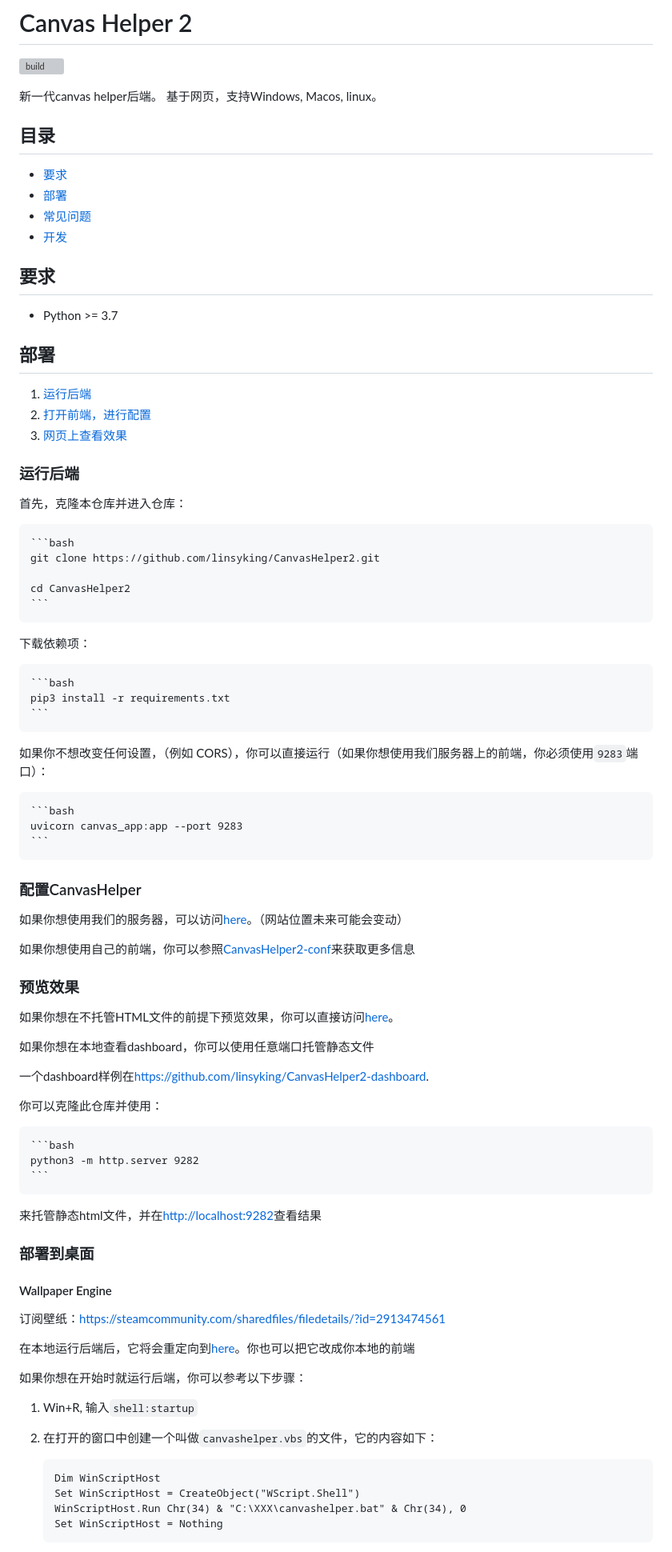
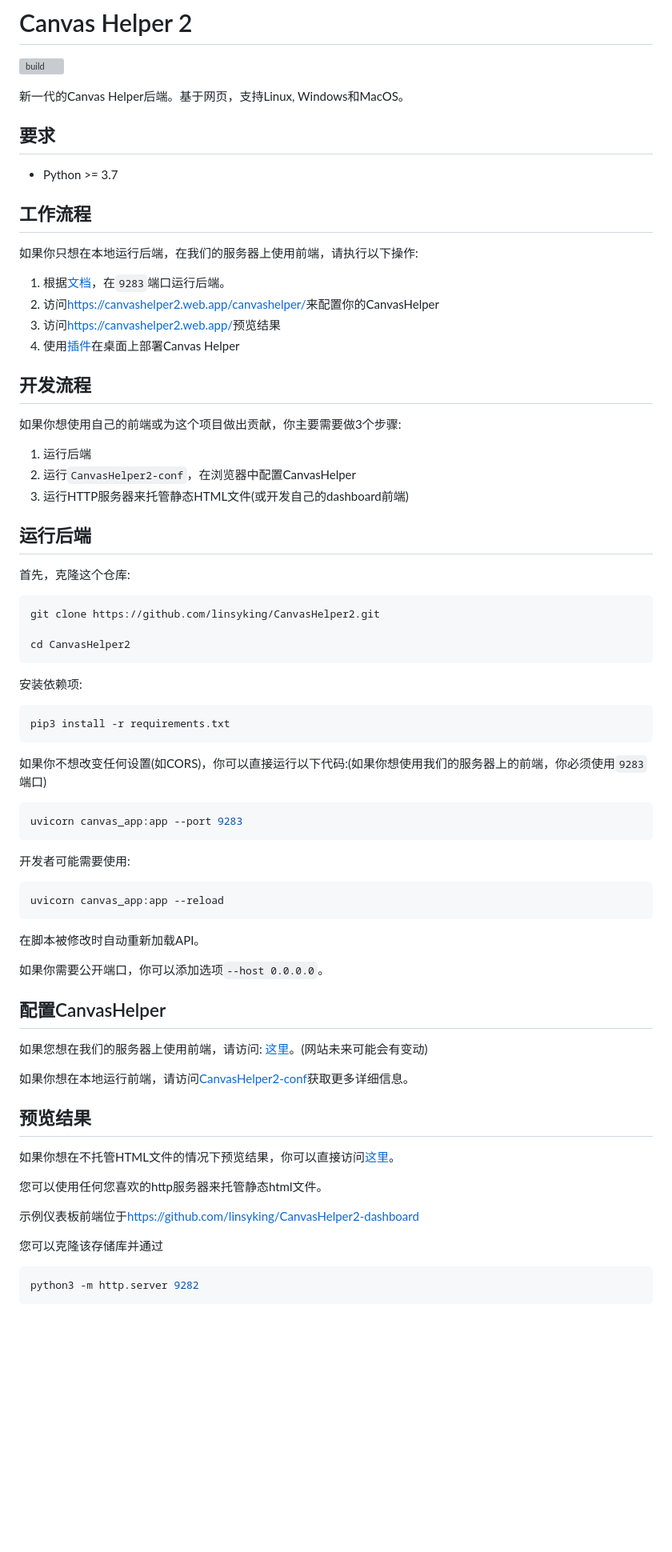
Before and after one commit to linsyking/CanvasHelper2, a Markdown page: doc/Readme_ZH.md, the part around one of its changes. Shown at 80% size. Drawn GitHub-style; blank space fills up the shorter version; grey boxes are pictures that could not be loaded.

````diff
--- a/doc/Readme_ZH.md
+++ b/doc/Readme_ZH.md
@@ -2,87 +2,78 @@
 
 [![build](https://github.com/linsyking/CanvasHelper2/actions/workflows/build.yml/badge.svg)](https://github.com/linsyking/CanvasHelper2/actions/workflows/build.yml)
 
-新一代canvas helper后端。
-基于网页，支持Windows, Macos, linux。
-
-## 目录
-
-- [要求](#要求)
-- [部署](#部署)
-- [常见问题](#常见问题)
-- [开发](#开发)
+新一代的Canvas Helper后端。基于网页，支持Linux, Windows和MacOS。
 
 ## 要求
 
 - Python >= 3.7
 
-## 部署
+## 工作流程
 
-1. [运行后端](#运行后端)
-2. [打开前端，进行配置](#配置canvashelper)
-3. [网页上查看效果](#预览效果)
+如果你只想在本地运行后端，在我们的服务器上使用前端，请执行以下操作:
 
-### 运行后端
+1. 根据[文档](https://github.com/linsyking/CanvasHelper2#run-backend)，在`9283`端口运行后端。
+2. 访问<https://canvashelper2.web.app/canvashelper/>来配置你的CanvasHelper
+3. 访问<https://canvashelper2.web.app/>预览结果
+4. 使用[插件](#部署到桌面)在桌面上部署Canvas Helper
 
-首先，克隆本仓库并进入仓库：
+## 开发流程
 
-    ```bash
-    git clone https://github.com/linsyking/CanvasHelper2.git
+如果你想使用自己的前端或为这个项目做出贡献，你主要需要做3个步骤:
 
-    cd CanvasHelper2
-    ```
+1. 运行后端
+2. 运行`CanvasHelper2-conf`，在浏览器中配置CanvasHelper
+3. 运行HTTP服务器来托管静态HTML文件(或开发自己的dashboard前端)
 
-下载依赖项：
+## 运行后端
 
-    ```bash
-    pip3 install -r requirements.txt
-    ```
+首先，克隆这个仓库:
 
-如果你不想改变任何设置，（例如 CORS），你可以直接运行（如果你想使用我们服务器上的前端，你必须使用`9283`端口）：
+```bash
+git clone https://github.com/linsyking/CanvasHelper2.git
 
-    ```bash
-    uvicorn canvas_app:app --port 9283
-    ```
+cd CanvasHelper2
+```
 
-### 配置CanvasHelper
+安装依赖项:
 
-如果你想使用我们的服务器，可以访问[here](https://canvashelper2.web.app/canvashelper/)。（网站位置未来可能会变动）
+```bash
+pip3 install -r requirements.txt
+```
 
-如果你想使用自己的前端，你可以参照[CanvasHelper2-conf](https://github.com/linsyking/CanvasHelper2-conf)来获取更多信息
+如果你不想改变任何设置(如CORS)，你可以直接运行以下代码:(如果你想使用我们的服务器上的前端，你必须使用`9283`端口)
 
-### 预览效果
+```bash
+uvicorn canvas_app:app --port 9283
+```
 
-如果你想在不托管HTML文件的前提下预览效果，你可以直接访问[here](https://canvashelper2.web.app/)。
+开发者可能需要使用:
 
-如果你想在本地查看dashboard，你可以使用任意端口托管静态文件
+```bash
+uvicorn canvas_app:app --reload
+```
 
-一个dashboard样例在<https://github.com/linsyking/CanvasHelper2-dashboard>.
+在脚本被修改时自动重新加载API。
 
-你可以克隆此仓库并使用：
+如果你需要公开端口，你可以添加选项`--host 0.0.0.0`。
 
-    ```bash
-    python3 -m http.server 9282
-    ```
+## 配置CanvasHelper
 
-来托管静态html文件，并在<http://localhost:9282>查看结果
+如果您想在我们的服务器上使用前端，请访问: [这里](https://canvashelper2.web.app/canvashelper/)。(网站未来可能会有变动)
 
-### 部署到桌面
+如果你想在本地运行前端，请访问[CanvasHelper2-conf](https://github.com/linsyking/CanvasHelper2-conf)获取更多详细信息。
 
-#### Wallpaper Engine
+## 预览结果
 
-订阅壁纸：<https://steamcommunity.com/sharedfiles/filedetails/?id=2913474561>
+如果你想在不托管HTML文件的情况下预览结果，你可以直接访问[这里](https://canvashelper2.web.app/)。
 
-在本地运行后端后，它将会重定向到[here](https://canvashelper2.web.app/)。你也可以把它改成你本地的前端
+您可以使用任何您喜欢的http服务器来托管静态html文件。
 
-如果你想在开始时就运行后端，你可以参考以下步骤：
+示例仪表板前端位于<https://github.com/linsyking/CanvasHelper2-dashboard>
 
-1. Win+R, 输入`shell:startup`
-2. 在打开的窗口中创建一个叫做`canvashelper.vbs`的文件，它的内容如下：
+您可以克隆该存储库并通过
 
-    ```vbs
-    Dim WinScriptHost
-    Set WinScriptHost = CreateObject("WScript.Shell")
-    WinScriptHost.Run Chr(34) & "C:\XXX\canvashelper.bat" & Chr(34), 0
-    Set WinScriptHost = Nothing
-    ```
+```bash
+python3 -m http.server 9282
+```
 
````
Also changed, not shown: other parts of doc/Readme_ZH.md (+55 -47 lines), Readme.md (+2 -1 lines).
